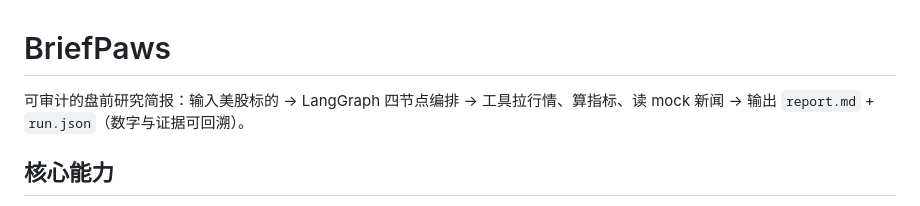
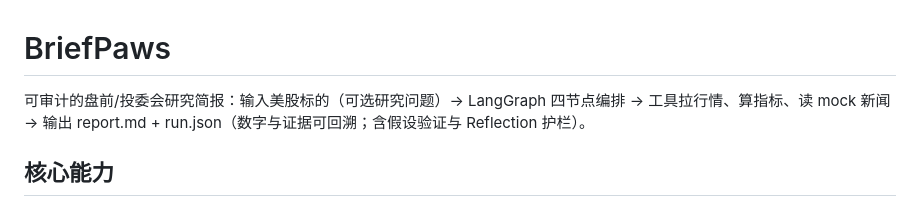
Before and after one commit to biao994/BriefPaws, a Markdown page: README.md, the part around the change. Rendered like a GitHub page.

Commit message:
docs: 更新项目介绍，覆盖投委会与护栏能力

```diff
--- a/README.md
+++ b/README.md
@@ -1,6 +1,6 @@
 # BriefPaws
 
-可审计的盘前研究简报：输入美股标的 → LangGraph 四节点编排 → 工具拉行情、算指标、读 mock 新闻 → 输出 `report.md` + `run.json`（数字与证据可回溯）。
+可审计的盘前/投委会研究简报：输入美股标的（可选研究问题）→ LangGraph 四节点编排 → 工具拉行情、算指标、读 mock 新闻 → 输出 report.md + run.json（数字与证据可回溯；含假设验证与 Reflection 护栏）。
 
 ## 核心能力
 
```
